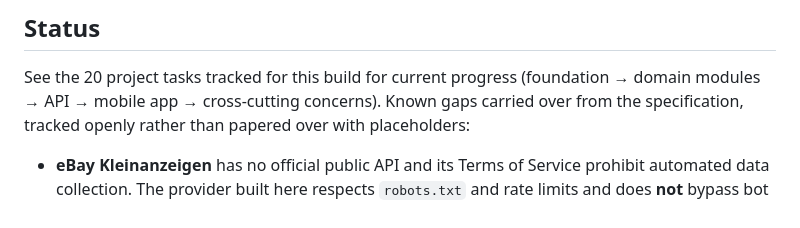
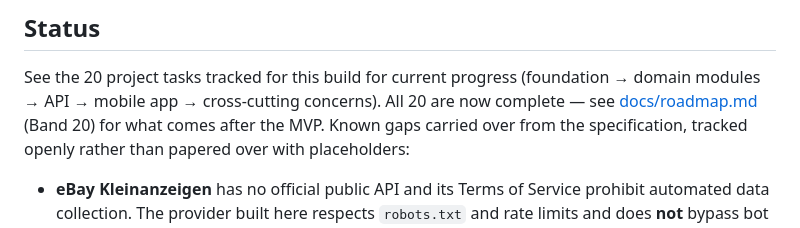
Before and after one commit to Tikus1810/Dealer-Hunter-Ai, a Markdown page: README.md, the part around the change. Drawn GitHub-style.

```diff
--- a/README.md
+++ b/README.md
@@ -404,6 +404,8 @@ reviewable weights) and closes two concrete gaps Task #17 found:
 
 See the 20 project tasks tracked for this build for current progress
 (foundation → domain modules → API → mobile app → cross-cutting concerns).
+All 20 are now complete — see [docs/roadmap.md](docs/roadmap.md) (Band 20)
+for what comes after the MVP.
 Known gaps carried over from the specification, tracked openly rather than
 papered over with placeholders:
 
```
Also changed, not shown: docs/roadmap.md (added, +239 -0 lines).
